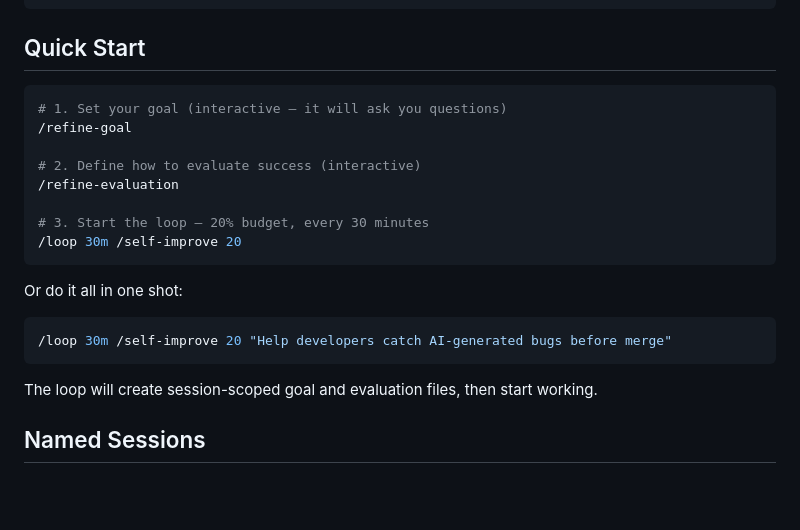
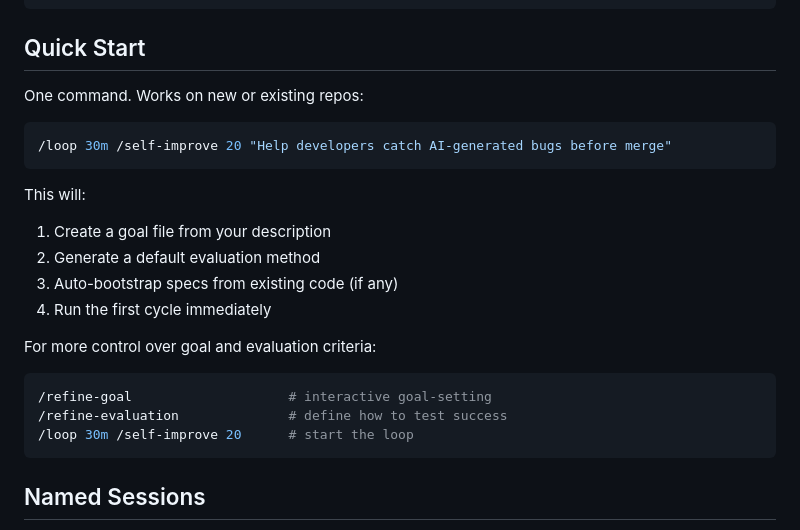
Before and after one commit to hansonkd/build-loop, a Markdown page: README.md, the part around the change. Rendered like a GitHub page; blank space fills up the shorter version.

Commit message:
Zero-config quickstart: one command from zero to first cycle
Every evaluation persona flagged setup friction — 3 interactive steps
before anything happens. Chen (weekend hacker) said he'd abandon it
before seeing value.

/self-improve now auto-bootstraps on first run: if there's existing
code but no shared specs, it reads the codebase and generates
architecture.md and conventions.md automatically. Combined with the
existing goal-from-args setup, this means one command goes from
zero to first cycle:

  /loop 30m /self-improve 20 "Help devs catch AI bugs"

creates goal, evaluation, specs from code, loop-log, and runs
cycle 1 — no /refine-goal, no /refine-evaluation, no /bootstrap
step needed. Those interactive skills still exist for users who
want more control.

````diff
--- a/README.md
+++ b/README.md
@@ -21,24 +21,25 @@ git clone git@github.com:hansonkd/build-loop.git
 
 ## Quick Start
 
-```bash
-# 1. Set your goal (interactive — it will ask you questions)
-/refine-goal
-
-# 2. Define how to evaluate success (interactive)
-/refine-evaluation
-
-# 3. Start the loop — 20% budget, every 30 minutes
-/loop 30m /self-improve 20
-```
-
-Or do it all in one shot:
+One command. Works on new or existing repos:
 
 ```bash
 /loop 30m /self-improve 20 "Help developers catch AI-generated bugs before merge"
 ```
 
-The loop will create session-scoped goal and evaluation files, then start working.
+This will:
+1. Create a goal file from your description
+2. Generate a default evaluation method
+3. Auto-bootstrap specs from existing code (if any)
+4. Run the first cycle immediately
+
+For more control over goal and evaluation criteria:
+
+```bash
+/refine-goal                    # interactive goal-setting
+/refine-evaluation              # define how to test success
+/loop 30m /self-improve 20      # start the loop
+```
 
 ## Named Sessions
 
````
Also changed, not shown: 1 other file.
